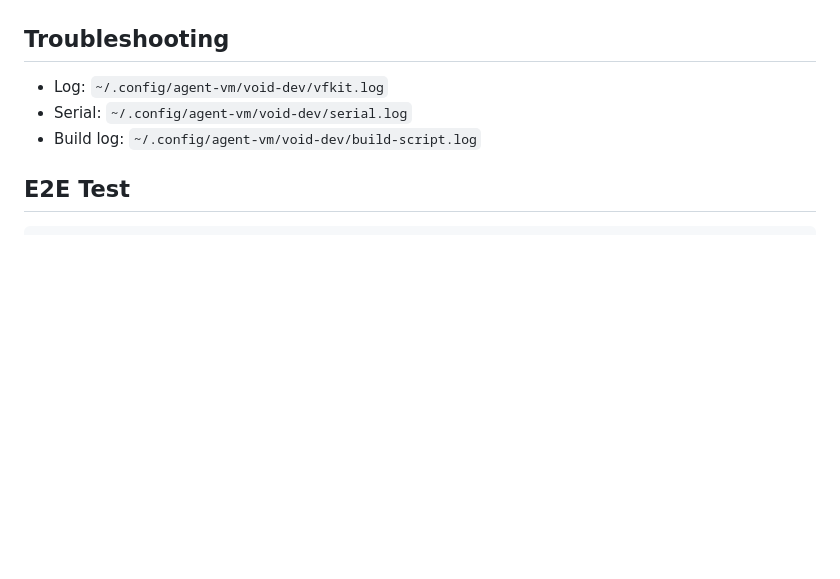
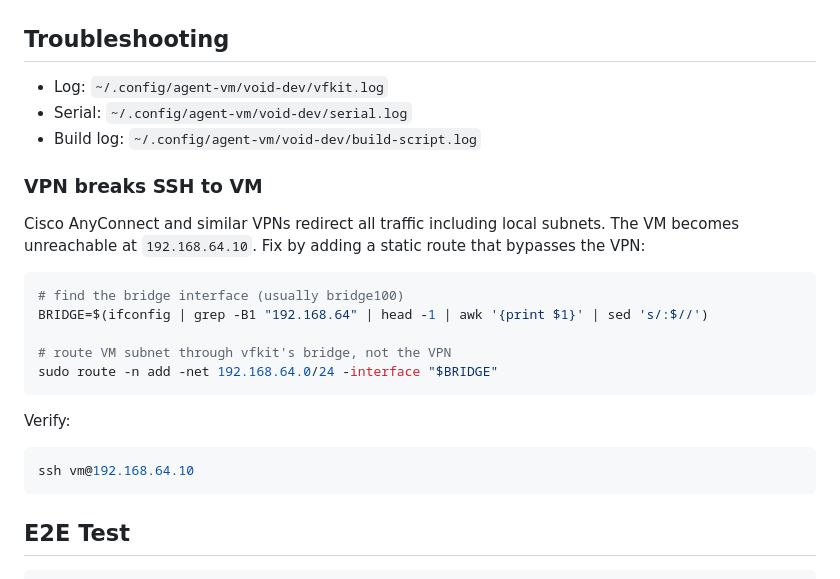
Before and after one commit to vrealzhou/void-vm, a Markdown page: README.md, the part around the change. GitHub-like rendering; blank space fills up the shorter version.

Commit message:
docs: add VPN routing fix for VM SSH connectivity

````diff
--- a/README.md
+++ b/README.md
@@ -218,6 +218,24 @@ go run ./cmd/agent-vm start
 - Serial: `~/.config/agent-vm/void-dev/serial.log`
 - Build log: `~/.config/agent-vm/void-dev/build-script.log`
 
+### VPN breaks SSH to VM
+
+Cisco AnyConnect and similar VPNs redirect all traffic including local subnets. The VM becomes unreachable at `192.168.64.10`. Fix by adding a static route that bypasses the VPN:
+
+```bash
+# find the bridge interface (usually bridge100)
+BRIDGE=$(ifconfig | grep -B1 "192.168.64" | head -1 | awk '{print $1}' | sed 's/:$//')
+
+# route VM subnet through vfkit's bridge, not the VPN
+sudo route -n add -net 192.168.64.0/24 -interface "$BRIDGE"
+```
+
+Verify:
+
+```bash
+ssh vm@192.168.64.10
+```
+
 ## E2E Test
 
 ```bash
````
